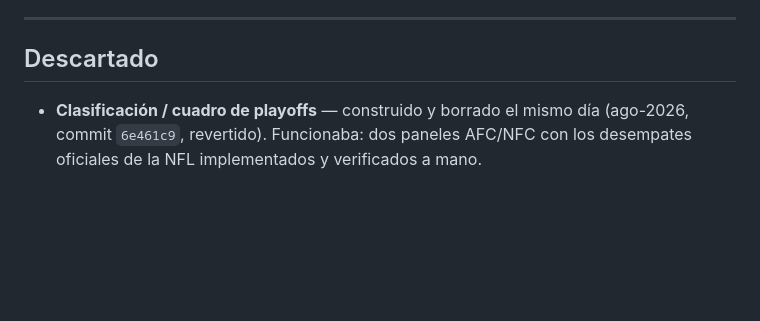
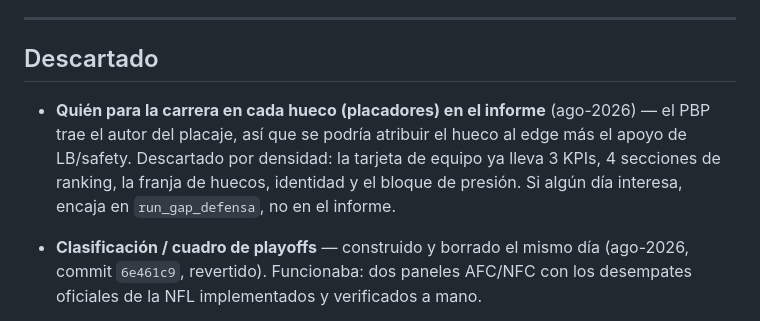
Before and after one commit to luismi1702/NFL-2025, a Markdown page: docs/backlog.md, the part around the change. Drawn GitHub-style; blank space fills up the shorter version.

Commit message:
Backlog: descartar los placadores por hueco en el informe (densidad)
La tarjeta ya lleva 3 KPIs, 4 secciones de ranking, la franja de huecos,
identidad y el bloque de presion. El dato existe (el PBP trae el autor del
placaje) pero si algun dia interesa encaja en run_gap_defensa, no aqui.

Co-Authored-By: Claude Opus 5 <noreply@anthropic.com>
Claude-Session: https://claude.ai/code/session_01SD9EA1DYDRHdRkgaKBbfFx

```diff
--- a/docs/backlog.md
+++ b/docs/backlog.md
@@ -135,6 +135,13 @@ en vivo antes de montar contenido fijo encima.
 
 ## Descartado
 
+- **Quién para la carrera en cada hueco (placadores) en el informe** (ago-2026)
+  — el PBP trae el autor del placaje, así que se podría atribuir el hueco al
+  edge más el apoyo de LB/safety. Descartado por densidad: la tarjeta de equipo
+  ya lleva 3 KPIs, 4 secciones de ranking, la franja de huecos, identidad y el
+  bloque de presión. Si algún día interesa, encaja en `run_gap_defensa`, no en
+  el informe.
+
 - **Clasificación / cuadro de playoffs** — construido y borrado el mismo día
   (ago-2026, commit `6e461c9`, revertido). Funcionaba: dos paneles AFC/NFC con
   los desempates oficiales de la NFL implementados y verificados a mano.
```
